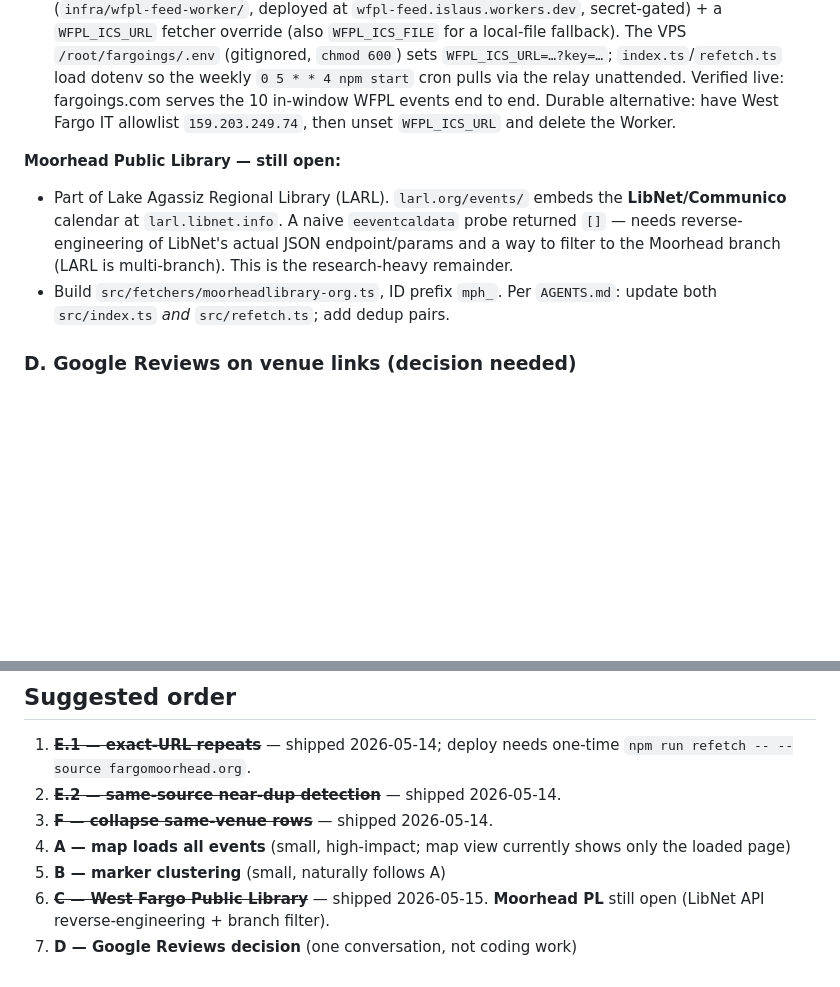
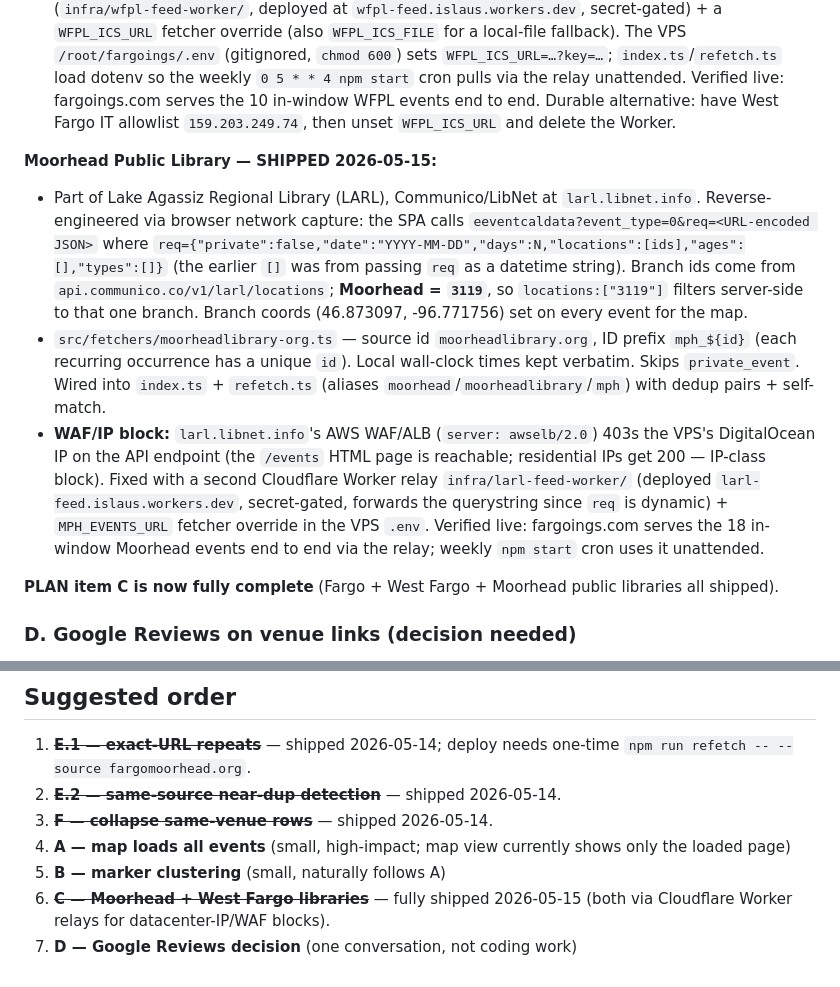
Before and after one commit to Stan-Stani/fargoings, a Markdown page: PLAN.md, 2 parts joined by grey strips. GitHub-like rendering; blank space fills up the shorter version.

Commit message:
docs(plan): Moorhead PL shipped — PLAN item C complete
Co-Authored-By: Claude Opus 4.7 (1M context) <noreply@anthropic.com>

```diff
--- a/PLAN.md
+++ b/PLAN.md
@@ -44,9 +44,12 @@ _Last refreshed: 2026-05-14. Current version: v1.1.9._
 - `src/fetchers/westfargolibrary-org.ts` — minimal RFC 5545 parser (line unfolding, VEVENT field extraction). Source id `westfargolibrary.org`, ID prefix `wfpl_${uid}_${date}` (recurring entries reuse one UID across dates, so the date is part of the key or the upsert collapses every occurrence). Local wall-clock times kept as-is (no VPS-tz shift). Closure notices (`LIBRARY CLOSED/CLOSING/OPEN …`) dropped. Wired into `index.ts` + `refetch.ts` (alias `westfargolibrary`/`wfpl`) with dedup pairs + self-match.
 - **Prod deployment + the IP-block (resolved 2026-05-15):** West Fargo's server (`207.38.72.44`, shared with westfargond.gov) silently firewalls the VPS's DigitalOcean IP — TCP gets no SYN-ACK; `civicplus.com` itself works from the VPS, so it's West Fargo's own edge ACL, not a CivicPlus datacenter block. Not publicly documented. Cloudflare egress is **not** blocked (verified with a throwaway Worker probe: `{reachable:true,vevents:180}`). Fix shipped: a Cloudflare Worker relay (`infra/wfpl-feed-worker/`, deployed at `wfpl-feed.islaus.workers.dev`, secret-gated) + a `WFPL_ICS_URL` fetcher override (also `WFPL_ICS_FILE` for a local-file fallback). The VPS `/root/fargoings/.env` (gitignored, `chmod 600`) sets `WFPL_ICS_URL=…?key=…`; `index.ts`/`refetch.ts` load dotenv so the weekly `0 5 * * 4 npm start` cron pulls via the relay unattended. Verified live: fargoings.com serves the 10 in-window WFPL events end to end. Durable alternative: have West Fargo IT allowlist `159.203.249.74`, then unset `WFPL_ICS_URL` and delete the Worker.
 
-**Moorhead Public Library — still open:**
-- Part of Lake Agassiz Regional Library (LARL). `larl.org/events/` embeds the **LibNet/Communico** calendar at `larl.libnet.info`. A naive `eeventcaldata` probe returned `[]` — needs reverse-engineering of LibNet's actual JSON endpoint/params and a way to filter to the Moorhead branch (LARL is multi-branch). This is the research-heavy remainder.
-- Build `src/fetchers/moorheadlibrary-org.ts`, ID prefix `mph_`. Per `AGENTS.md`: update both `src/index.ts` _and_ `src/refetch.ts`; add dedup pairs.
+**Moorhead Public Library — SHIPPED 2026-05-15:**
+- Part of Lake Agassiz Regional Library (LARL), Communico/LibNet at `larl.libnet.info`. Reverse-engineered via browser network capture: the SPA calls `eeventcaldata?event_type=0&req=<URL-encoded JSON>` where `req={"private":false,"date":"YYYY-MM-DD","days":N,"locations":[ids],"ages":[],"types":[]}` (the earlier `[]` was from passing `req` as a datetime string). Branch ids come from `api.communico.co/v1/larl/locations`; **Moorhead = `3119`**, so `locations:["3119"]` filters server-side to that one branch. Branch coords (46.873097, -96.771756) set on every event for the map.
+- `src/fetchers/moorheadlibrary-org.ts` — source id `moorheadlibrary.org`, ID prefix `mph_${id}` (each recurring occurrence has a unique `id`). Local wall-clock times kept verbatim. Skips `private_event`. Wired into `index.ts` + `refetch.ts` (aliases `moorhead`/`moorheadlibrary`/`mph`) with dedup pairs + self-match.
+- **WAF/IP block:** `larl.libnet.info`'s AWS WAF/ALB (`server: awselb/2.0`) 403s the VPS's DigitalOcean IP on the API endpoint (the `/events` HTML page is reachable; residential IPs get 200 — IP-class block). Fixed with a second Cloudflare Worker relay `infra/larl-feed-worker/` (deployed `larl-feed.islaus.workers.dev`, secret-gated, forwards the querystring since `req` is dynamic) + `MPH_EVENTS_URL` fetcher override in the VPS `.env`. Verified live: fargoings.com serves the 18 in-window Moorhead events end to end via the relay; weekly `npm start` cron uses it unattended.
+
+**PLAN item C is now fully complete** (Fargo + West Fargo + Moorhead public libraries all shipped).
 
 ### D. Google Reviews on venue links (decision needed)
 
@@ -89,5 +92,5 @@ Client-side grouping in `renderRows()` keyed on `(date, location)`. When ≥3 ev
 3. ~~**F — collapse same-venue rows**~~ — shipped 2026-05-14.
 4. **A — map loads all events** (small, high-impact; map view currently shows only the loaded page)
 5. **B — marker clustering** (small, naturally follows A)
-6. ~~**C — West Fargo Public Library**~~ — shipped 2026-05-15. **Moorhead PL** still open (LibNet API reverse-engineering + branch filter).
+6. ~~**C — Moorhead + West Fargo libraries**~~ — fully shipped 2026-05-15 (both via Cloudflare Worker relays for datacenter-IP/WAF blocks).
 7. **D — Google Reviews decision** (one conversation, not coding work)
```
